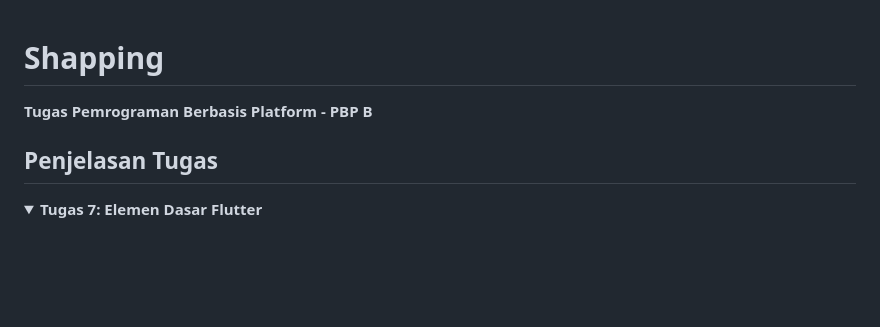
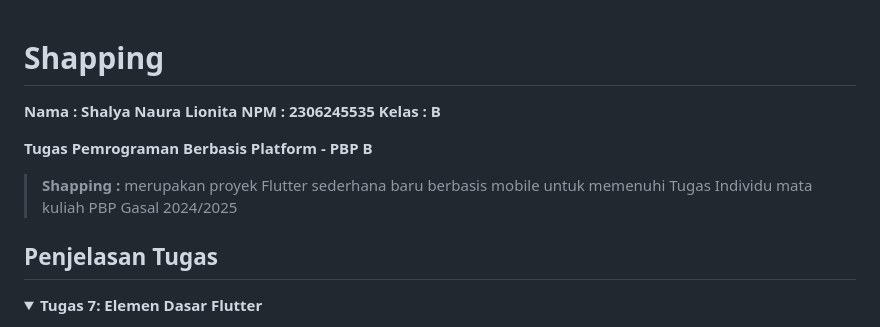
Before and after one commit to shamimasen/shapping-mobile, a Markdown page: README.md, the part around the change. Rendered like a GitHub page; folded sections open; blank space fills up the shorter version.

```diff
--- a/README.md
+++ b/README.md
@@ -1,6 +1,12 @@
 # Shapping
 
+**Nama : Shalya Naura Lionita**
+**NPM : 2306245535**
+**Kelas : B**
+
 **Tugas Pemrograman Berbasis Platform - PBP B**
+
+>**Shapping :** merupakan proyek Flutter sederhana baru berbasis mobile untuk memenuhi Tugas Individu mata kuliah PBP Gasal 2024/2025
 
 ## **Penjelasan Tugas**
 
```
